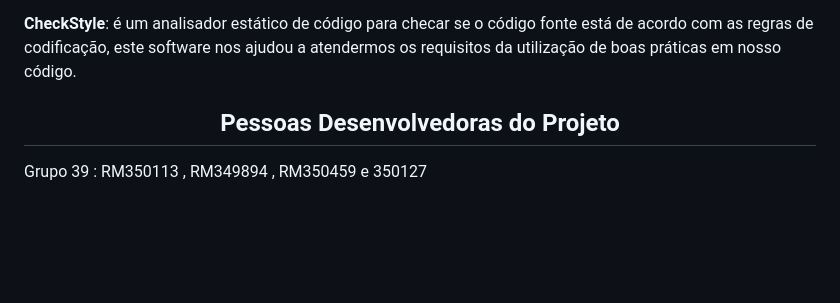
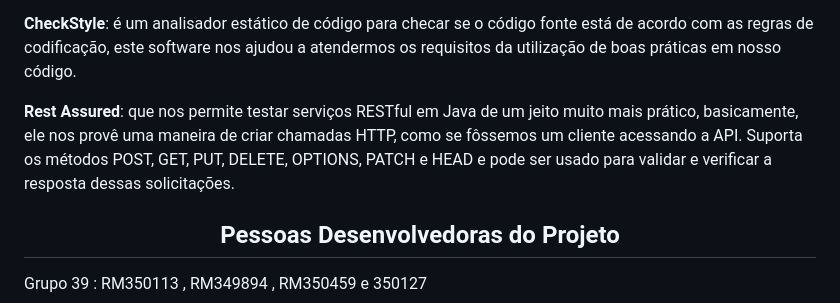
Before and after one commit to ArleiPacanaro/FiapVideos, a Markdown page: README.md, the part around the change. GitHub-like rendering; blank space fills up the shorter version.

```diff
--- a/README.md
+++ b/README.md
@@ -40,6 +40,7 @@
 <p><b>WebTestClient</b>: é uma aplicação cliente que opera em um navegador da web. Ele permite que os usuários acessem serviços e recursos baseados na web por meio de uma interface de navegador. No nosso caso iriamos usar o MockMvc porém para aplicações reativas ele não funciona e optamos por esta, pois além da facilidade de uso , ela não necessita que nossa aplicação para os testes unitários esteja em execução e utilizamos em conjunto com o Mockito e AssertJ para os testes unitários.</p>
 <p><b>SonarLint</b>: é um software detector, em tempo real, de códigos fedidos – que geram dificuldades de manutenção , bugs  e vulnerabilidades. Foi muito importante a sua utilização para termos uma escrita correta e segura, aplicamos em todas as classes do projeto com exceção as de testes. </p>
 <p><b>CheckStyle</b>: é um analisador estático de código para checar se o código fonte está de acordo com as regras de codificação, este software nos ajudou a atendermos os requisitos da utilização de boas práticas em nosso código.</p>
+<p><b>Rest Assured</b>: que nos permite testar serviços RESTful em Java de um jeito muito mais prático, basicamente, ele nos provê uma maneira de criar chamadas HTTP, como se fôssemos um cliente acessando a API. Suporta os métodos POST, GET, PUT, DELETE, OPTIONS, PATCH e HEAD e pode ser usado para validar e verificar a resposta dessas solicitações.</p>
 
 
 
```
